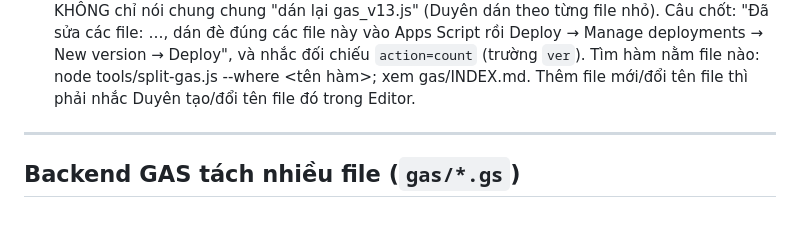
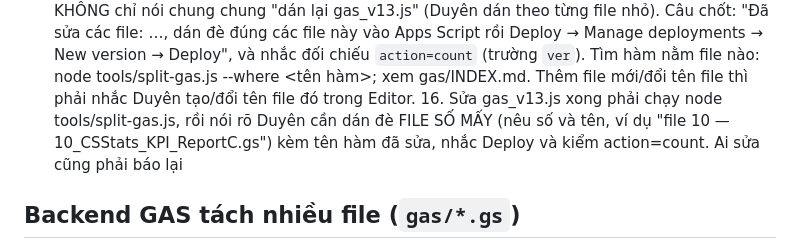
Before and after one commit to duyenhoang91tl-lab/Duyencr, a Markdown page: README.md, the part around the change. Rendered like a GitHub page; blank space fills up the shorter version.

```diff
--- a/README.md
+++ b/README.md
@@ -30,8 +30,8 @@ team Duyên
 13. **Đồng bộ CareData theo delta** (`action=customers&since=<ISO>`, `readCareDelta_` trong GAS): nhịp 3 giây chỉ lấy các dòng có `updated > since` (server đọc 1 cột thay vì cả sheet); client (`_careSince`, `_careFullAt`) kéo FULL lại mỗi 5 phút, khi bấm Sync tay và lần đầu — để bắt dòng bị xoá/sửa tay trên Sheet (không có `updated`). **Mọi hàm ghi CareData phải đóng dấu `updated`** (`careRow_` đã làm; code ghi trực tiếp ô thì tự `setValue(new Date().toISOString())` vào cột 15) nếu không client chỉ thấy thay đổi sau ≤5 phút. Server cũ không hiểu `since` sẽ trả FULL → client tự xử lý như trước (tương thích ngược). `saveBatchCare_`: lô ≤50 dòng chỉ đọc cột SĐT + ghi đúng các dòng cần; lô lớn (chia data) vẫn đọc/ghi cả sheet 1 lần nên client gửi lô 10.000 dòng.
 14. **Nhiều phiên cùng sửa repo: LUÔN `git fetch` + rebase/pull bản mới nhất TRƯỚC khi sửa `index.html`, và KHÔNG dán đè cả file từ bản cũ.** Commit `d03c5df` (Báo cáo I) từng vô tình hoàn tác 16 vùng sửa chống lag của các commit trước (vòng sync 3s, tìm kiếm CSKH-Duyên, chia data) vì được tạo từ `index.html` cũ — đã khôi phục. Sau khi rebase/merge, kiểm tra các dấu hiệu: `grep -c "_lastCareText\|_careSince\|_isEmptyObj\|cskhNameLower\|pushAssignToGS(_e)" index.html` phải còn > 0 (xem README #10–#13).
     15. Sửa backend GAS: chỉ sửa gas_v13.js → chạy node tools/split-gas.js (sinh lại gas/*.gs, kiểm --check phải OK) → git status --short gas/ cho biết file nào đổi → **LUÔN nói rõ cho Duyên cần dán đè FILE SỐ MẤY** (nêu cả SỐ và TÊN, vd "file 10 — 10_CSStats_KPI_ReportC.gs"; sửa nhiều file thì liệt kê đủ), kèm tên hàm/action đã sửa; KHÔNG chỉ nói chung chung "dán lại gas_v13.js" (Duyên dán theo từng file nhỏ). Câu chốt: "Đã sửa các file: …, dán đè đúng các file này vào Apps Script rồi Deploy → Manage deployments → New version → Deploy", và nhắc đối chiếu `action=count` (trường `ver`). Tìm hàm nằm file nào: node tools/split-gas.js --where <tên hàm>; xem gas/INDEX.md. Thêm file mới/đổi tên file thì phải nhắc Duyên tạo/đổi tên file đó trong Editor.
-
----
+    16.
+Sửa gas_v13.js xong phải chạy node tools/split-gas.js, rồi nói rõ Duyên cần dán đè FILE SỐ MẤY (nêu số và tên, ví dụ "file 10 — 10_CSStats_KPI_ReportC.gs") kèm tên hàm đã sửa, nhắc Deploy và kiểm action=count. Ai sửa cũng phải báo lại
 
 ## Backend GAS tách nhiều file (`gas/*.gs`)
 
```
